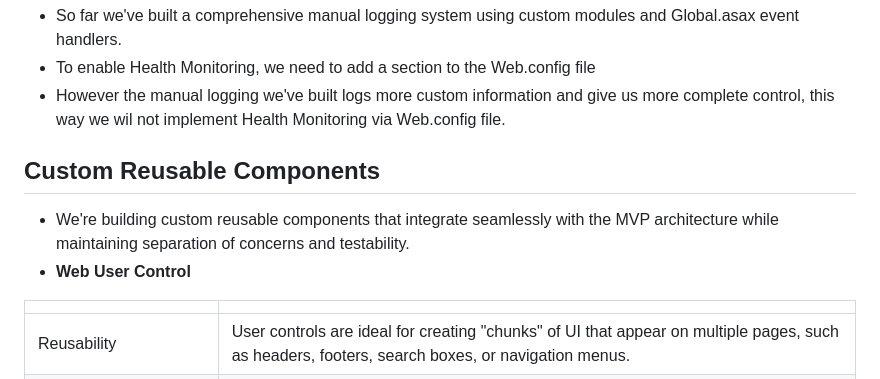
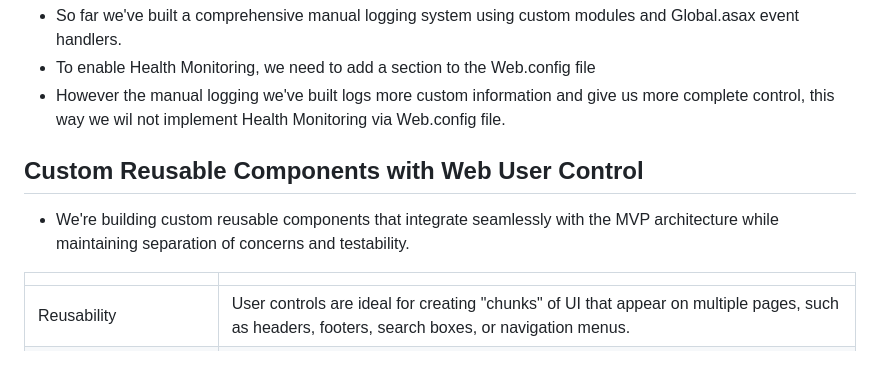
Before and after one commit to leandro-mm/dotnet-webforms-mvp, a Markdown page: README.md, the part around the change. Rendered like a GitHub page.

Commit message:
Revise README for improved structure and content
Updated the README to enhance clarity and organization of the MVP pattern explanation, error handling, and reusable components.

```diff
--- a/README.md
+++ b/README.md
@@ -149,9 +149,8 @@ public class GlobalErrorHandlerModule : IHttpModule
 - To enable Health Monitoring, we need to add a <healthMonitoring> section to the Web.config file
 - However the manual logging we've built logs more custom information and give us more complete control, this way we wil not implement Health Monitoring via Web.config file.
 
-## Custom Reusable Components
+## Custom Reusable Components with Web User Control
 - We're building custom reusable components that integrate seamlessly with the MVP architecture while maintaining separation of concerns and testability.
-- **Web User Control**
 
  |  |  |
 |---------|------------|
```
